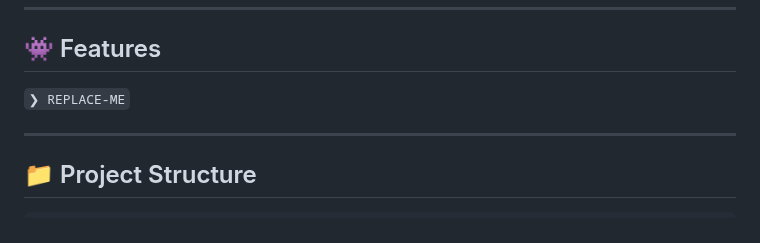
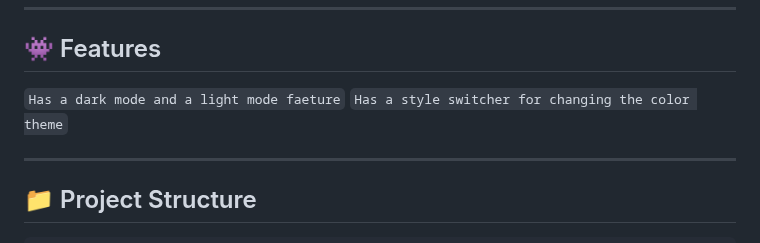
Before and after one commit to denis-mwangi/my-portfolio, a Markdown page: README.md, the part around the change. Drawn GitHub-style.

```diff
--- a/README.md
+++ b/README.md
@@ -46,7 +46,8 @@
 
 ## 👾 Features
 
-<code>❯ REPLACE-ME</code>
+<code>Has a dark mode and a light mode faeture</code>
+<code>Has a style switcher for changing the color theme</code>
 
 ---
 
```
